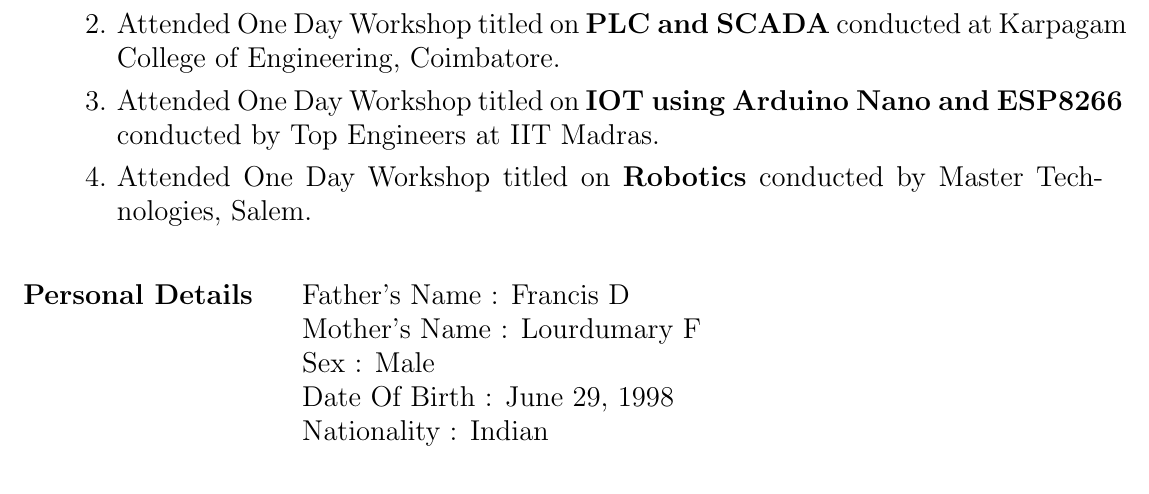
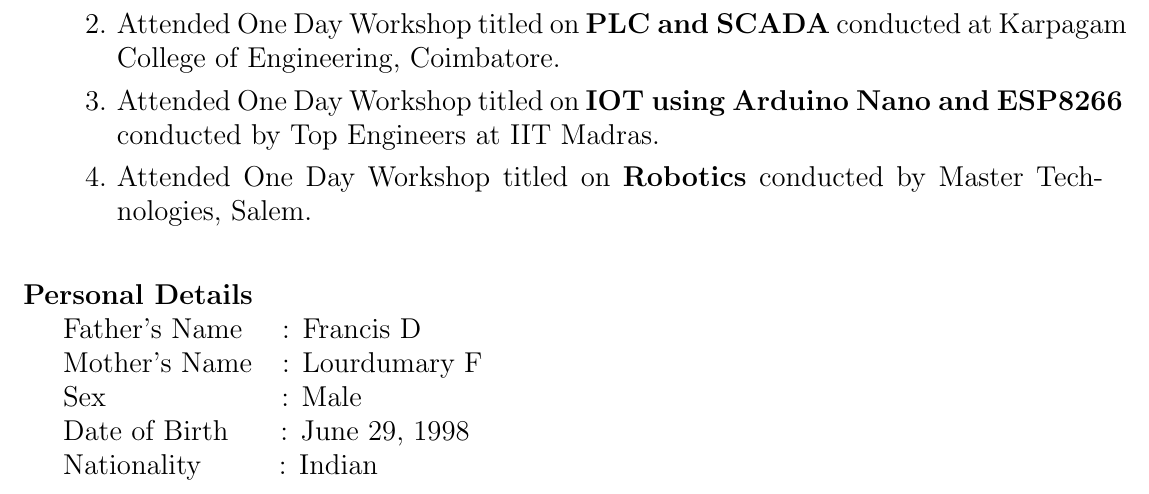
Before and after one commit to InfantFDR/Infant-Raj-F_Resume, a LaTeX CV (Infant Raj F_Resume/Infant Raj F_Resume.tex): part of page 3 of 3, cut so that both start at the same text. Compiled offline with pdfLaTeX.

Commit message:
Add files via upload
Personal Details section is edited.

```diff
--- a/Infant Raj F_Resume/Infant Raj F_Resume.tex
+++ b/Infant Raj F_Resume/Infant Raj F_Resume.tex
@@ -109,12 +109,12 @@ Email ID: infantfdr@gmail.com Phone No.:+91 8438383635\\
 \end{enumerate}
 \end{itemize}
 
-\Large \textbf{\\Personal Details}
-\Large \hspace{20pt}Father’s Name	:  \Large Francis D \\
-\hspace*{140pt}\Large Mother’s Name	:  \Large Lourdumary F \\
-\hspace*{140pt}\Large Sex :  \Large Male \\
-\hspace*{140pt}\Large Date Of Birth	:  \Large June 29, 1998 \\
-\hspace*{140pt}\Large Nationality :  \Large Indian \\
+\Large \textbf{\\Personal Details}\\
+\Large \hspace*{20pt}Father’s Name\hspace{20pt}:  \Large Francis D \\
+\hspace*{20pt}\Large Mother’s Name\hspace{15pt}:  \Large Lourdumary F \\
+\hspace*{20pt}\Large Sex\hspace{88pt}: \Large Male \\
+\hspace*{20pt}\Large Date of Birth\hspace{26pt}: \Large June 29, 1998 \\
+\hspace*{20pt}\Large Nationality\hspace{39pt}: \Large Indian \\
 
 
 
```
Also changed, not shown: Infant Raj F_Resume/Infant Raj F_Resume.pdf, 2 other files.
